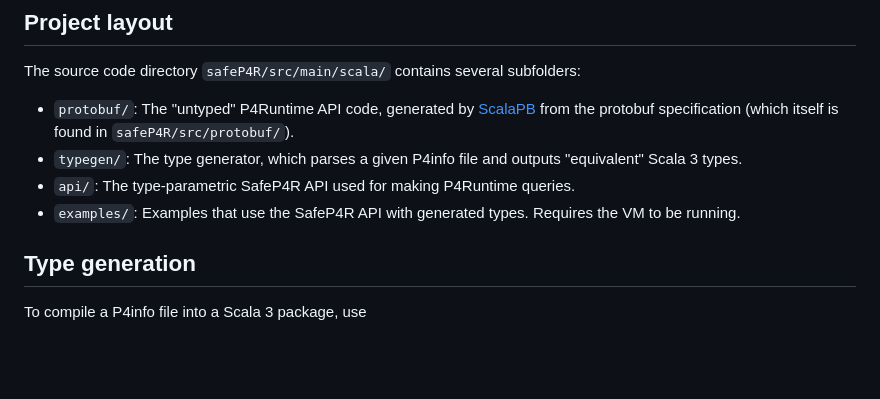
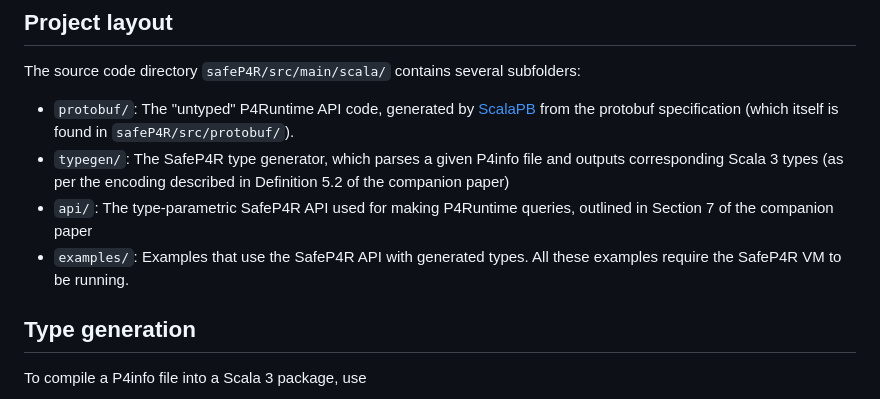
Before and after one commit to JensKanstrupLarsen/safeP4R, a Markdown page: README.md, the part around the change. GitHub-like rendering; blank space fills up the shorter version.

```diff
--- a/README.md
+++ b/README.md
@@ -36,9 +36,10 @@ The source code directory `safeP4R/src/main/scala/` contains several subfolders:
 
   * `protobuf/`: The "untyped" P4Runtime API code, generated by [ScalaPB](https://scalapb.github.io/docs/installation)
     from the protobuf specification (which itself is found in `safeP4R/src/protobuf/`).
-  * `typegen/`: The type generator, which parses a given P4info file and outputs "equivalent" Scala 3 types.
-  * `api/`: The type-parametric SafeP4R API used for making P4Runtime queries.
-  * `examples/`: Examples that use the SafeP4R API with generated types. Requires the VM to be running.
+  * `typegen/`: The SafeP4R type generator, which parses a given P4info file and outputs corresponding Scala 3 types
+    (as per the encoding described in Definition 5.2 of the companion paper)
+  * `api/`: The type-parametric SafeP4R API used for making P4Runtime queries, outlined in Section 7 of the companion paper
+  * `examples/`: Examples that use the SafeP4R API with generated types. All these examples require the SafeP4R VM to be running.
 
 ## Type generation
 
```
